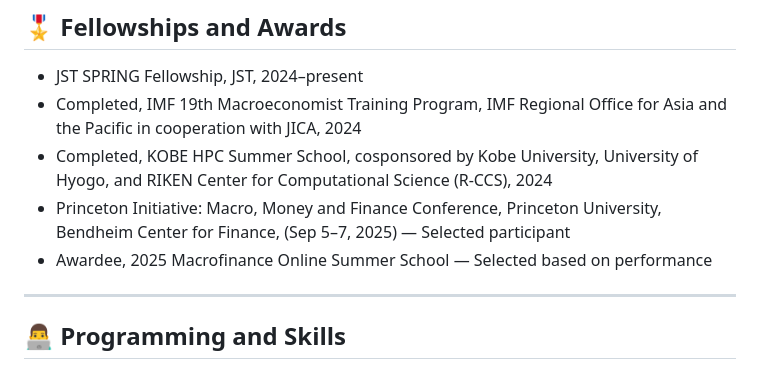
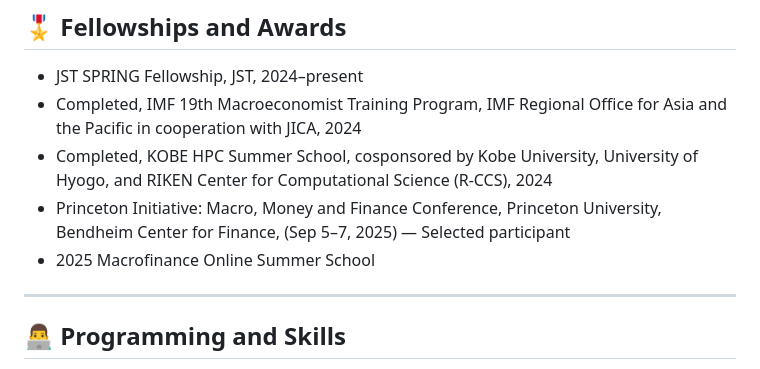
Before and after one commit to FukuiHirotaka/fukuihirotaka.github.io, a Markdown page: cv.md, the part around the change. GitHub-like rendering.

```diff
--- a/cv.md
+++ b/cv.md
@@ -68,7 +68,7 @@ Tokyo University of Foreign Studies, Japan
 - Completed, KOBE HPC Summer School, cosponsored by Kobe University, University of Hyogo, and RIKEN Center for Computational
 Science (R-CCS), 2024
 - Princeton Initiative: Macro, Money and Finance Conference, Princeton University, Bendheim Center for Finance, (Sep 5–7, 2025) — Selected participant
-- Awardee, 2025 Macrofinance Online Summer School — Selected based on performance
+- 2025 Macrofinance Online Summer School
 
 
 ---
```
